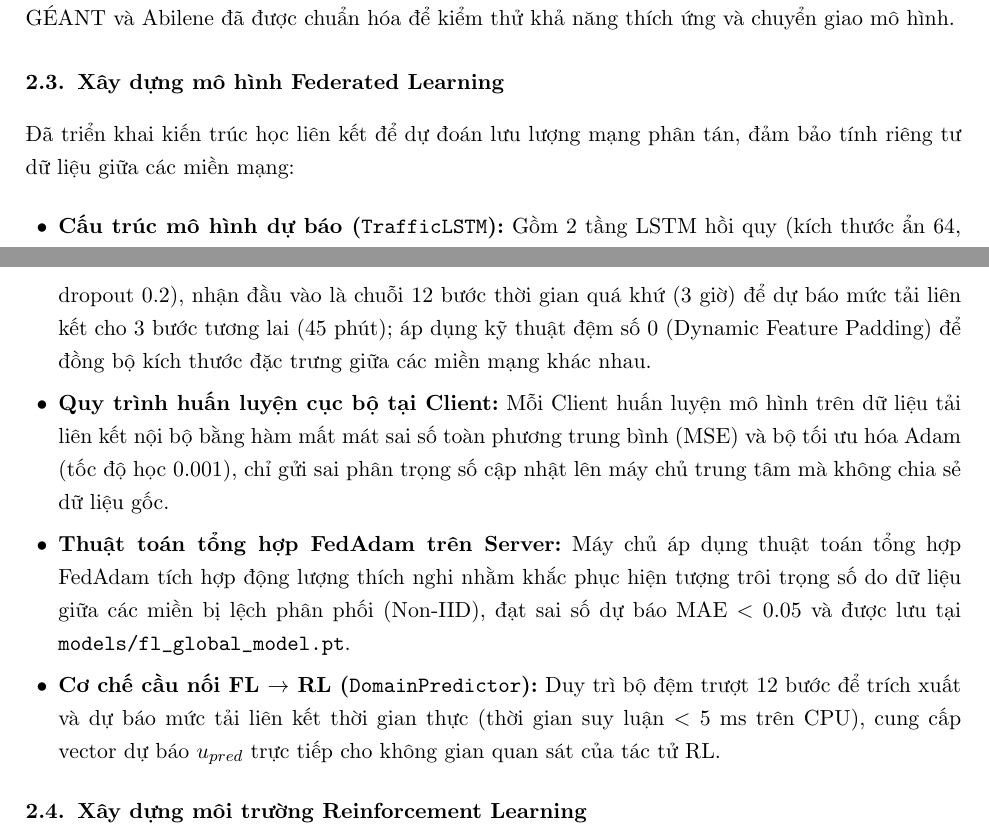
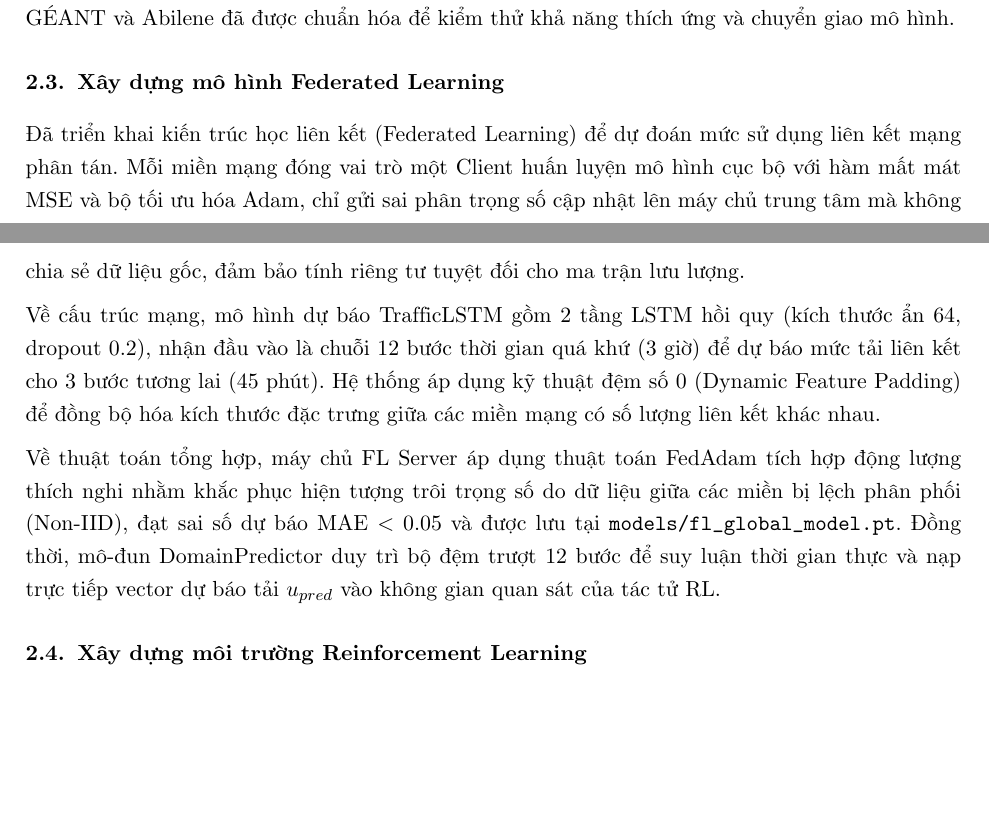
Before and after one commit to Ragingsnake/ryu-fl-rl-traffic-controller, a LaTeX document (report/Báo cáo tiến độ 07102026_1.tex): two parts of pages 1 and 2 of 7, joined at a grey line, cut so that both start at the same text, the shorter picture padded with empty space. Compiled offline with pdfLaTeX.

Commit message:
docs: reformat section 2.3 into cohesive paragraphs matching section 2.4 format

```diff
--- a/report/Báo cáo tiến độ 07102026_1.tex
+++ b/report/Báo cáo tiến độ 07102026_1.tex
@@ -64,14 +64,11 @@ Môi trường huấn luyện Gymnasium (\texttt{rl/env.py}) đã được xây
 Dữ liệu được tiền xử lý và cắt lát theo cửa sổ trượt gồm 12 bước quá khứ ($T=12$, tương đương 3 giờ) để dự đoán 3 bước trong tương lai ($H=3$, tương đương 45 phút nhìn trước) và phân chia theo 3 miền mạng phục vụ huấn luyện FL. Đồng thời, chuỗi ma trận lưu lượng thực nghiệm của GÉANT và Abilene đã được chuẩn hóa để kiểm thử khả năng thích ứng và chuyển giao mô hình.
 
 \subsection{Xây dựng mô hình Federated Learning}
-Đã triển khai kiến trúc học liên kết để dự đoán lưu lượng mạng phân tán, đảm bảo tính riêng tư dữ liệu giữa các miền mạng:
+Đã triển khai kiến trúc học liên kết (Federated Learning) để dự đoán mức sử dụng liên kết mạng phân tán. Mỗi miền mạng đóng vai trò một Client huấn luyện mô hình cục bộ với hàm mất mát MSE và bộ tối ưu hóa Adam, chỉ gửi sai phân trọng số cập nhật lên máy chủ trung tâm mà không chia sẻ dữ liệu gốc, đảm bảo tính riêng tư tuyệt đối cho ma trận lưu lượng.
 
-\begin{itemize}[leftmargin=1.5em, itemsep=0.2ex]
-    \item \textbf{Cấu trúc mô hình dự báo (\texttt{TrafficLSTM}):} Gồm 2 tầng LSTM hồi quy (kích thước ẩn 64, dropout 0.2), nhận đầu vào là chuỗi 12 bước thời gian quá khứ (3 giờ) để dự báo mức tải liên kết cho 3 bước tương lai (45 phút); áp dụng kỹ thuật đệm số 0 (Dynamic Feature Padding) để đồng bộ kích thước đặc trưng giữa các miền mạng khác nhau.
-    \item \textbf{Quy trình huấn luyện cục bộ tại Client:} Mỗi Client huấn luyện mô hình trên dữ liệu tải liên kết nội bộ bằng hàm mất mát sai số toàn phương trung bình (MSE) và bộ tối ưu hóa Adam (tốc độ học 0.001), chỉ gửi sai phân trọng số cập nhật lên máy chủ trung tâm mà không chia sẻ dữ liệu gốc.
-    \item \textbf{Thuật toán tổng hợp FedAdam trên Server:} Máy chủ áp dụng thuật toán tổng hợp FedAdam tích hợp động lượng thích nghi nhằm khắc phục hiện tượng trôi trọng số do dữ liệu giữa các miền bị lệch phân phối (Non-IID), đạt sai số dự báo MAE $< 0.05$ và được lưu tại \texttt{models/fl\_global\_model.pt}.
-    \item \textbf{Cơ chế cầu nối FL $\to$ RL (\texttt{DomainPredictor}):} Duy trì bộ đệm trượt 12 bước để trích xuất và dự báo mức tải liên kết thời gian thực (thời gian suy luận $< 5$ ms trên CPU), cung cấp vector dự báo $u_{pred}$ trực tiếp cho không gian quan sát của tác tử RL.
-\end{itemize}
+Về cấu trúc mạng, mô hình dự báo TrafficLSTM gồm 2 tầng LSTM hồi quy (kích thước ẩn 64, dropout 0.2), nhận đầu vào là chuỗi 12 bước thời gian quá khứ (3 giờ) để dự báo mức tải liên kết cho 3 bước tương lai (45 phút). Hệ thống áp dụng kỹ thuật đệm số 0 (Dynamic Feature Padding) để đồng bộ hóa kích thước đặc trưng giữa các miền mạng có số lượng liên kết khác nhau.
+
+Về thuật toán tổng hợp, máy chủ FL Server áp dụng thuật toán FedAdam tích hợp động lượng thích nghi nhằm khắc phục hiện tượng trôi trọng số do dữ liệu giữa các miền bị lệch phân phối (Non-IID), đạt sai số dự báo MAE $< 0.05$ và được lưu tại \texttt{models/fl\_global\_model.pt}. Đồng thời, mô-đun DomainPredictor duy trì bộ đệm trượt 12 bước để suy luận thời gian thực và nạp trực tiếp vector dự báo tải $u_{pred}$ vào không gian quan sát của tác tử RL.
 
 \subsection{Xây dựng môi trường Reinforcement Learning}
 Đã hoàn thiện môi trường Gymnasium (\texttt{rl/env.py}) để phát triển và kiểm thử bài toán Traffic Engineering. Không gian trạng thái môi trường kết hợp giữa mức sử dụng hiện tại của các liên kết, mức sử dụng dự đoán 3 bước tương lai từ mô hình FL và nhu cầu lưu lượng tức thời.
```
Also changed, not shown: report/bao_cao_tien_do.tex (+4 -7 lines), 3 other files.
